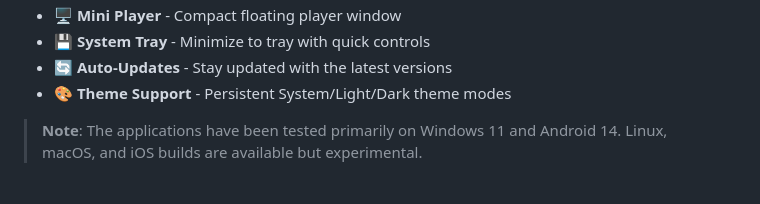
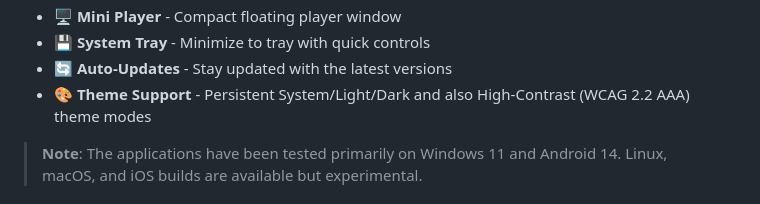
Before and after one commit to eremef/bandcamp-player, a Markdown page: README.md, the part around the change. GitHub-like rendering.

```diff
--- a/README.md
+++ b/README.md
@@ -46,7 +46,7 @@ AI-generated feature-rich Electron desktop application for playing Bandcamp musi
 - 🖥️ **Mini Player** - Compact floating player window
 - 💾 **System Tray** - Minimize to tray with quick controls
 - 🔄 **Auto-Updates** - Stay updated with the latest versions
-- 🎨 **Theme Support** - Persistent System/Light/Dark theme modes
+- 🎨 **Theme Support** - Persistent System/Light/Dark and also High-Contrast (WCAG 2.2 AAA) theme modes
 
 > **Note**: The applications have been tested primarily on Windows 11 and Android 14. Linux, macOS, and iOS builds are available but experimental.
 
```
